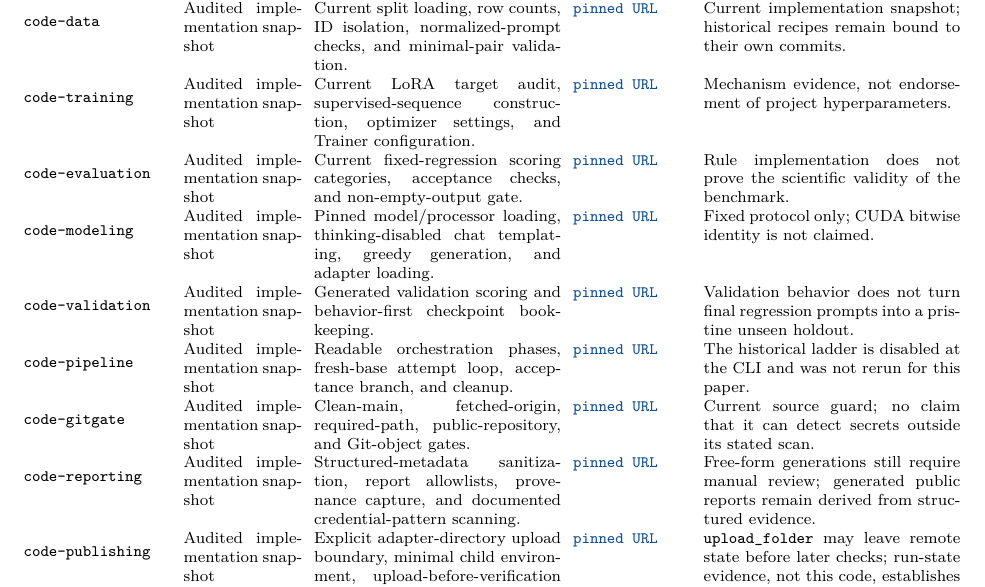
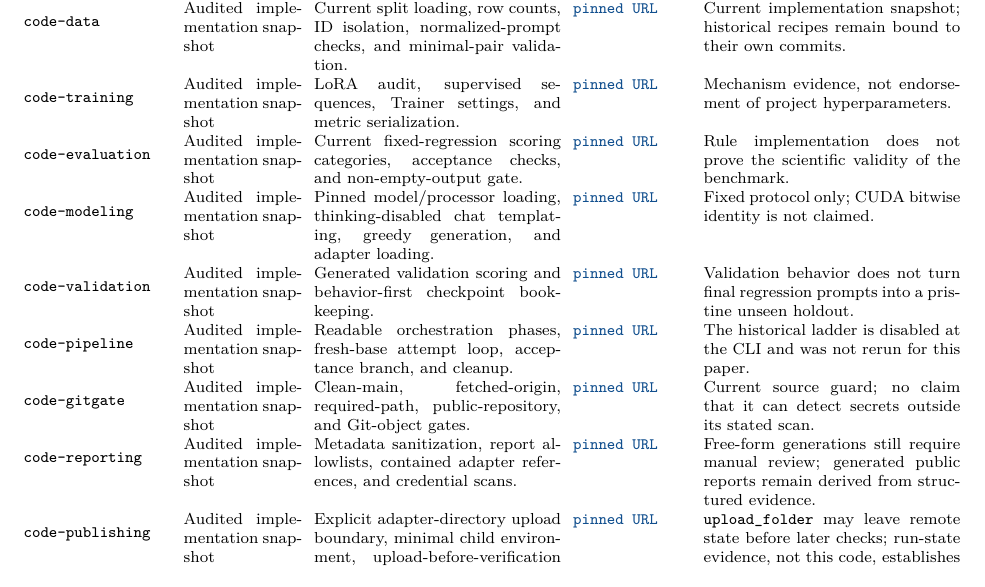
Before and after one commit to BurnyCoder/fact-teaching, a LaTeX paper (paper/main.tex, which reads paper/appendices/evidence.tex): part of page 26 of 28, cut so that both start at the same text. Compiled offline with pdfLaTeX.

Commit message:
docs: repin paper implementation evidence

```diff
--- a/paper/appendices/evidence.tex
+++ b/paper/appendices/evidence.tex
@@ -400,16 +400,16 @@ Identifier & Source class & Supported claim scope & Pinned or durable URL & Limi
 \sourceentry{fix-rendered-logging}{Exact fix commit}{Addition of exact rendered supervised-sequence logging for later mixed-data runs.}{https://github.com/BurnyCoder/training-facts-into-llms/blob/99b2c6c9a5f1007c02c78ee91466e82244bea957/src/fact_teaching/training.py}{Does not retroactively add rendered sequences to earlier operational logs.}
 \sourceentry{fix-validation-labels}{Exact fix commit}{Alignment of validation control labels with the aliases used by behavior scoring.}{https://github.com/BurnyCoder/training-facts-into-llms/blob/bf126e10ed80c356eb369976ca088bd7f2c89dd8/src/fact_teaching/data.py}{A validation-label correction, not evidence about final regression outcomes.}
 \sourceentry{fix-behavior-selector}{Exact fix commit}{Behavior-first checkpoint selection with the bounded validation-loss tie contribution.}{https://github.com/BurnyCoder/training-facts-into-llms/blob/3aeab2cabd1d580e997d9b172690ccafef1d8502/src/fact_teaching/validation.py}{Supports selector mechanics; it does not show that an alternative would pass acceptance.}
-\sourceentry{code-data}{Audited implementation snapshot}{Current split loading, row counts, ID isolation, normalized-prompt checks, and minimal-pair validation.}{https://github.com/BurnyCoder/training-facts-into-llms/blob/96428b9d677499dead20a311c1756f6086b1af38/src/training_facts_into_llms/data.py}{Current implementation snapshot; historical recipes remain bound to their own commits.}
-\sourceentry{code-training}{Audited implementation snapshot}{Current LoRA target audit, supervised-sequence construction, optimizer settings, and Trainer configuration.}{https://github.com/BurnyCoder/training-facts-into-llms/blob/96428b9d677499dead20a311c1756f6086b1af38/src/training_facts_into_llms/training.py}{Mechanism evidence, not endorsement of project hyperparameters.}
-\sourceentry{code-evaluation}{Audited implementation snapshot}{Current fixed-regression scoring categories, acceptance checks, and non-empty-output gate.}{https://github.com/BurnyCoder/training-facts-into-llms/blob/96428b9d677499dead20a311c1756f6086b1af38/src/training_facts_into_llms/evaluation.py}{Rule implementation does not prove the scientific validity of the benchmark.}
-\sourceentry{code-modeling}{Audited implementation snapshot}{Pinned model/processor loading, thinking-disabled chat templating, greedy generation, and adapter loading.}{https://github.com/BurnyCoder/training-facts-into-llms/blob/96428b9d677499dead20a311c1756f6086b1af38/src/training_facts_into_llms/modeling.py}{Fixed protocol only; CUDA bitwise identity is not claimed.}
-\sourceentry{code-validation}{Audited implementation snapshot}{Generated validation scoring and behavior-first checkpoint bookkeeping.}{https://github.com/BurnyCoder/training-facts-into-llms/blob/96428b9d677499dead20a311c1756f6086b1af38/src/training_facts_into_llms/validation.py}{Validation behavior does not turn final regression prompts into a pristine unseen holdout.}
-\sourceentry{code-pipeline}{Audited implementation snapshot}{Readable orchestration phases, fresh-base attempt loop, acceptance branch, and cleanup.}{https://github.com/BurnyCoder/training-facts-into-llms/blob/96428b9d677499dead20a311c1756f6086b1af38/src/training_facts_into_llms/pipeline.py}{The historical ladder is disabled at the CLI and was not rerun for this paper.}
-\sourceentry{code-gitgate}{Audited implementation snapshot}{Clean-main, fetched-origin, required-path, public-repository, and Git-object gates.}{https://github.com/BurnyCoder/training-facts-into-llms/blob/96428b9d677499dead20a311c1756f6086b1af38/src/training_facts_into_llms/git_gate.py}{Current source guard; no claim that it can detect secrets outside its stated scan.}
-\sourceentry{code-reporting}{Audited implementation snapshot}{Structured-metadata sanitization, report allowlists, provenance capture, and documented credential-pattern scanning.}{https://github.com/BurnyCoder/training-facts-into-llms/blob/96428b9d677499dead20a311c1756f6086b1af38/src/training_facts_into_llms/reporting.py}{Free-form generations still require manual review; generated public reports remain derived from structured evidence.}
-\sourceentry{code-publishing}{Audited implementation snapshot}{Explicit adapter-directory upload boundary, minimal child environment, upload-before-verification ordering, failure paths, and success-event ordering.}{https://github.com/BurnyCoder/training-facts-into-llms/blob/96428b9d677499dead20a311c1756f6086b1af38/src/training_facts_into_llms/publishing.py}{\texttt{upload\_folder} may leave remote state before later checks; run-state evidence, not this code, establishes nonexecution.}
-\sourceentry{code-publication-verifier}{Audited implementation snapshot}{Predefined \texttt{fact\_001} query, explicit \texttt{token=False} model/processor/adapter downloads, and verification scoring.}{https://github.com/BurnyCoder/training-facts-into-llms/blob/96428b9d677499dead20a311c1756f6086b1af38/src/training_facts_into_llms/verify_publication.py}{Configured verifier code only; no attempt reached or executed it.}
+\sourceentry{code-data}{Audited implementation snapshot}{Current split loading, row counts, ID isolation, normalized-prompt checks, and minimal-pair validation.}{https://github.com/BurnyCoder/training-facts-into-llms/blob/f61a15a3dadb6727f71a4a3e4801817659857b54/src/training_facts_into_llms/data.py}{Current implementation snapshot; historical recipes remain bound to their own commits.}
+\sourceentry{code-training}{Audited implementation snapshot}{LoRA audit, supervised sequences, Trainer settings, and metric serialization.}{https://github.com/BurnyCoder/training-facts-into-llms/blob/f61a15a3dadb6727f71a4a3e4801817659857b54/src/training_facts_into_llms/training.py}{Mechanism evidence, not endorsement of project hyperparameters.}
+\sourceentry{code-evaluation}{Audited implementation snapshot}{Current fixed-regression scoring categories, acceptance checks, and non-empty-output gate.}{https://github.com/BurnyCoder/training-facts-into-llms/blob/f61a15a3dadb6727f71a4a3e4801817659857b54/src/training_facts_into_llms/evaluation.py}{Rule implementation does not prove the scientific validity of the benchmark.}
+\sourceentry{code-modeling}{Audited implementation snapshot}{Pinned model/processor loading, thinking-disabled chat templating, greedy generation, and adapter loading.}{https://github.com/BurnyCoder/training-facts-into-llms/blob/f61a15a3dadb6727f71a4a3e4801817659857b54/src/training_facts_into_llms/modeling.py}{Fixed protocol only; CUDA bitwise identity is not claimed.}
+\sourceentry{code-validation}{Audited implementation snapshot}{Generated validation scoring and behavior-first checkpoint bookkeeping.}{https://github.com/BurnyCoder/training-facts-into-llms/blob/f61a15a3dadb6727f71a4a3e4801817659857b54/src/training_facts_into_llms/validation.py}{Validation behavior does not turn final regression prompts into a pristine unseen holdout.}
+\sourceentry{code-pipeline}{Audited implementation snapshot}{Readable orchestration phases, fresh-base attempt loop, acceptance branch, and cleanup.}{https://github.com/BurnyCoder/training-facts-into-llms/blob/f61a15a3dadb6727f71a4a3e4801817659857b54/src/training_facts_into_llms/pipeline.py}{The historical ladder is disabled at the CLI and was not rerun for this paper.}
+\sourceentry{code-gitgate}{Audited implementation snapshot}{Clean-main, fetched-origin, required-path, public-repository, and Git-object gates.}{https://github.com/BurnyCoder/training-facts-into-llms/blob/f61a15a3dadb6727f71a4a3e4801817659857b54/src/training_facts_into_llms/git_gate.py}{Current source guard; no claim that it can detect secrets outside its stated scan.}
+\sourceentry{code-reporting}{Audited implementation snapshot}{Metadata sanitization, report allowlists, contained adapter references, and credential scans.}{https://github.com/BurnyCoder/training-facts-into-llms/blob/f61a15a3dadb6727f71a4a3e4801817659857b54/src/training_facts_into_llms/reporting.py}{Free-form generations still require manual review; generated public reports remain derived from structured evidence.}
+\sourceentry{code-publishing}{Audited implementation snapshot}{Explicit adapter-directory upload boundary, minimal child environment, upload-before-verification ordering, failure paths, and success-event ordering.}{https://github.com/BurnyCoder/training-facts-into-llms/blob/f61a15a3dadb6727f71a4a3e4801817659857b54/src/training_facts_into_llms/publishing.py}{\texttt{upload\_folder} may leave remote state before later checks; run-state evidence, not this code, establishes nonexecution.}
+\sourceentry{code-publication-verifier}{Audited implementation snapshot}{Predefined \texttt{fact\_001} query, explicit \texttt{token=False} model/processor/adapter downloads, and verification scoring.}{https://github.com/BurnyCoder/training-facts-into-llms/blob/f61a15a3dadb6727f71a4a3e4801817659857b54/src/training_facts_into_llms/verify_publication.py}{Configured verifier code only; no attempt reached or executed it.}
 \sourceentry{paper-build}{Pinned paper code}{Unchanged \texttt{make -C paper} pdfLaTeX/BibTeX interface and ignored build directory.}{https://github.com/BurnyCoder/training-facts-into-llms/blob/c80f4ea2a29671f58d3ff0c484d31ca9a9eb2115/paper/Makefile}{Build mechanics only; not evidence for experimental facts.}
 \sourceentry{paper-contract}{Pinned contract test}{CPU checks for claim-source closure, adjacent markers, content-addressed links, bibliography closure, manifest-bound runs, and byte-exact generations.}{https://github.com/BurnyCoder/training-facts-into-llms/blob/1eaa0949cf5994bd07671c9868f44ba1cf61fb0a/tests/test_paper_sources.py}{A static evidence contract; it does not establish scientific validity or experimental outcomes.}
 \sourceentry{pr-foundation}{Commit-pinned PR snapshot}{Foundation review and fixes for runtime path, publication verification, and source safety.}{https://github.com/BurnyCoder/training-facts-into-llms/blob/900e15a5007003f4f8c76de8079885d5966dbc16/paper/evidence/pr-attestations.json}{The original GitHub review is mutable; this self-authored snapshot is an attestation, not formal approval or run evidence.}
```
